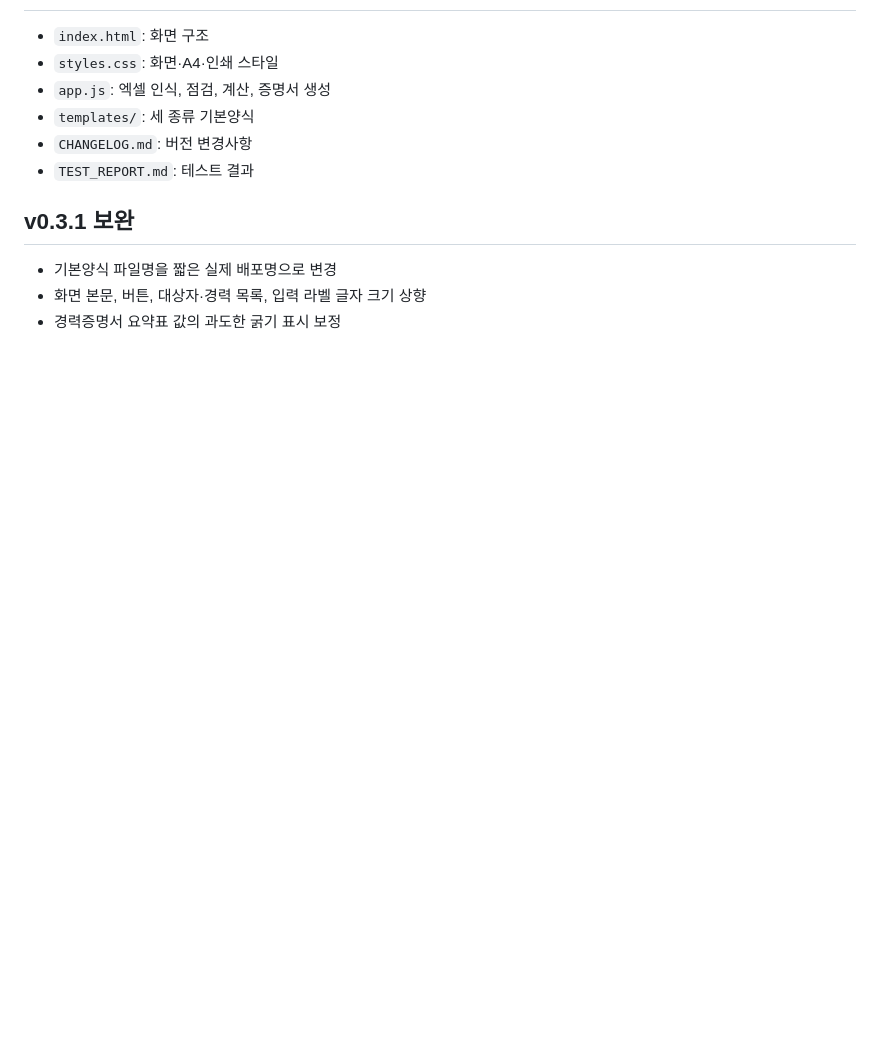
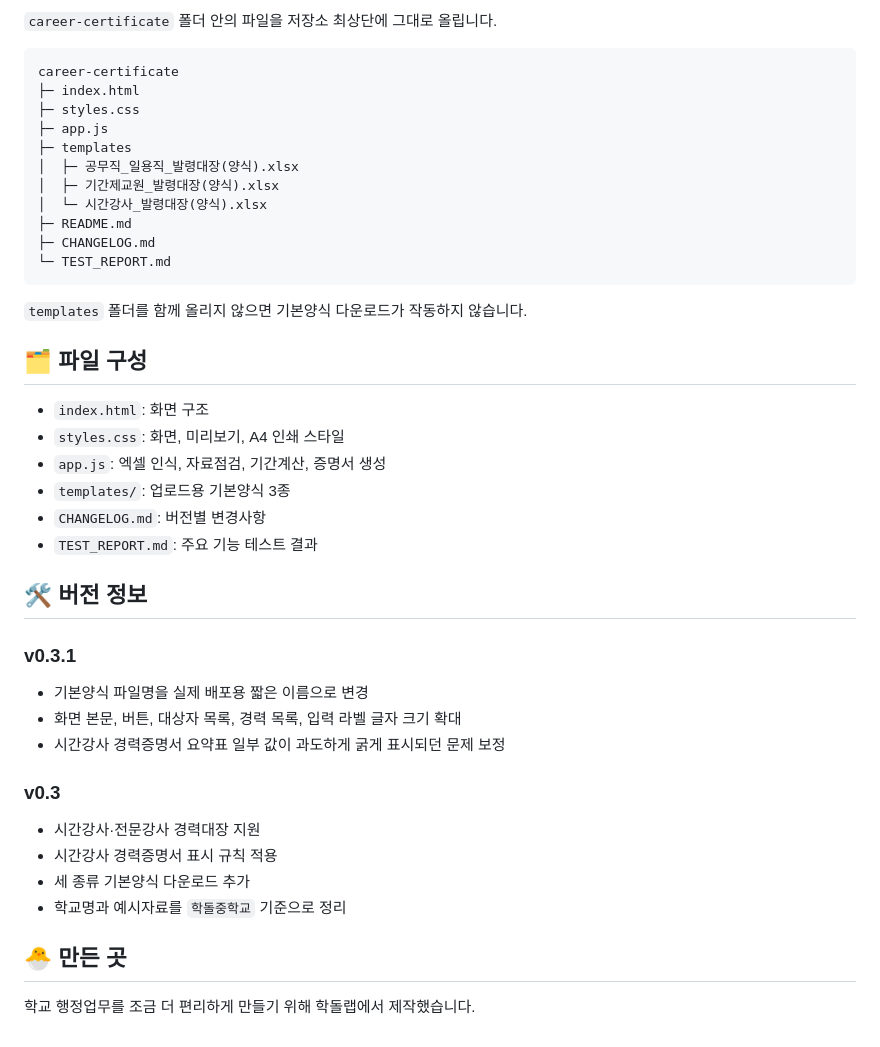
Before and after one commit to sen-vip/career-certificate, a Markdown page: README.md, the part around one of its changes. Drawn GitHub-style; blank space fills up the shorter version.

````diff
--- a/README.md
+++ b/README.md
@@ -108,13 +147,45 @@
+`career-certificate` 폴더 안의 파일을 저장소 최상단에 그대로 올립니다.
+
+```text
+career-certificate
+├─ index.html
+├─ styles.css
+├─ app.js
+├─ templates
+│  ├─ 공무직_일용직_발령대장(양식).xlsx
+│  ├─ 기간제교원_발령대장(양식).xlsx
+│  └─ 시간강사_발령대장(양식).xlsx
+├─ README.md
+├─ CHANGELOG.md
+└─ TEST_REPORT.md
+```
+
+`templates` 폴더를 함께 올리지 않으면 기본양식 다운로드가 작동하지 않습니다.
+
+## 🗂️ 파일 구성
 
 - `index.html`: 화면 구조
-- `styles.css`: 화면·A4·인쇄 스타일
-- `app.js`: 엑셀 인식, 점검, 계산, 증명서 생성
-- `templates/`: 세 종류 기본양식
-- `CHANGELOG.md`: 버전 변경사항
-- `TEST_REPORT.md`: 테스트 결과
+- `styles.css`: 화면, 미리보기, A4 인쇄 스타일
+- `app.js`: 엑셀 인식, 자료점검, 기간계산, 증명서 생성
+- `templates/`: 업로드용 기본양식 3종
+- `CHANGELOG.md`: 버전별 변경사항
+- `TEST_REPORT.md`: 주요 기능 테스트 결과
 
+## 🛠️ 버전 정보
 
-## v0.3.1 보완
-- 기본양식 파일명을 짧은 실제 배포명으로 변경
-- 화면 본문, 버튼, 대상자·경력 목록, 입력 라벨 글자 크기 상향
-- 경력증명서 요약표 값의 과도한 굵기 표시 보정
+### v0.3.1
+
+- 기본양식 파일명을 실제 배포용 짧은 이름으로 변경
+- 화면 본문, 버튼, 대상자 목록, 경력 목록, 입력 라벨 글자 크기 확대
+- 시간강사 경력증명서 요약표 일부 값이 과도하게 굵게 표시되던 문제 보정
+
+### v0.3
+
+- 시간강사·전문강사 경력대장 지원
+- 시간강사 경력증명서 표시 규칙 적용
+- 세 종류 기본양식 다운로드 추가
+- 학교명과 예시자료를 `학돌중학교` 기준으로 정리
+
+## 🐣 만든 곳
+
+학교 행정업무를 조금 더 편리하게 만들기 위해 학돌랩에서 제작했습니다.
````
Also changed, not shown: other parts of README.md (+84 -45 lines).
